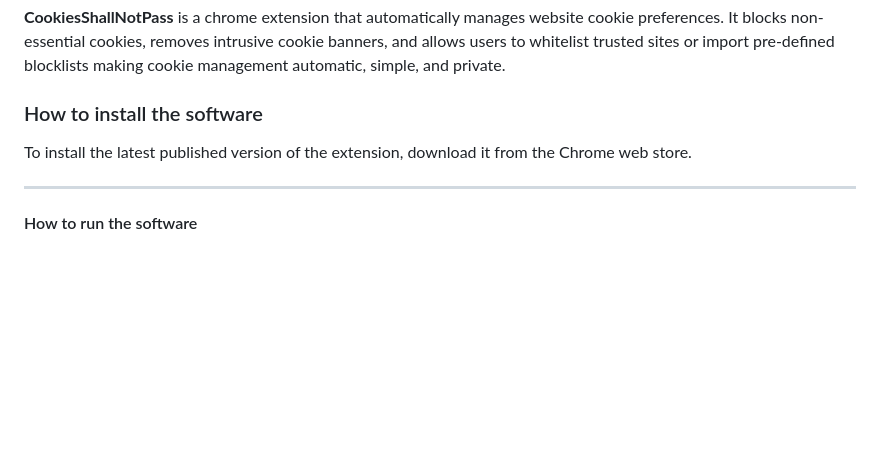
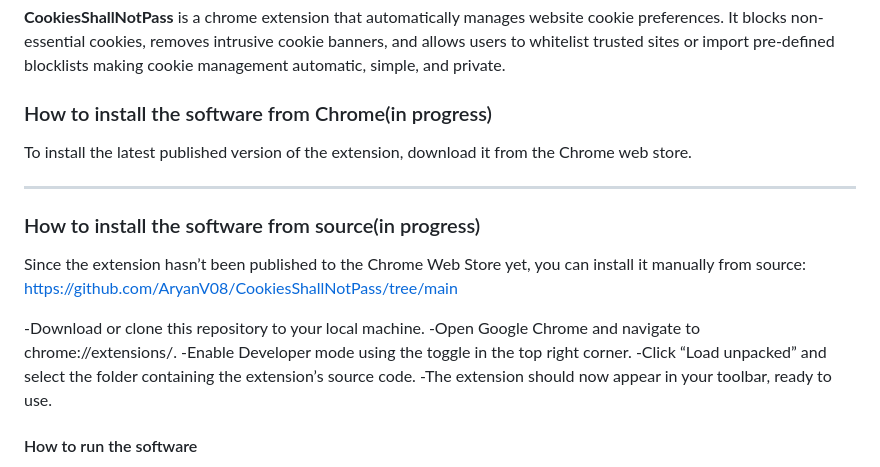
Before and after one commit to AryanV08/CookiesShallNotPass, a Markdown page: USER_MANUAL.md, the part around the change. Drawn GitHub-style; blank space fills up the shorter version.

Commit message:
instruction added

```diff
--- a/USER_MANUAL.md
+++ b/USER_MANUAL.md
@@ -3,10 +3,22 @@
 ### High Level Description
 **CookiesShallNotPass** is a chrome extension that automatically manages website cookie preferences. It blocks non-essential cookies, removes intrusive cookie banners, and allows users to whitelist trusted sites or import pre-defined blocklists making cookie management automatic, simple, and private.
 
-### How to install the software
+### How to install the software from Chrome(in progress)
 To install the latest published version of the extension, download it from the Chrome web store.
 
 ---
+
+
+### How to install the software from source(in progress)
+Since the extension hasn’t been published to the Chrome Web Store yet, you can install it manually from source:
+https://github.com/AryanV08/CookiesShallNotPass/tree/main
+
+-Download or clone this repository to your local machine.
+-Open Google Chrome and navigate to chrome://extensions/.
+-Enable Developer mode using the toggle in the top right corner.
+-Click “Load unpacked” and select the folder containing the extension’s source code.
+-The extension should now appear in your toolbar, ready to use.
+
 
 #### How to run the software
 - Launch Google Chrome
```
